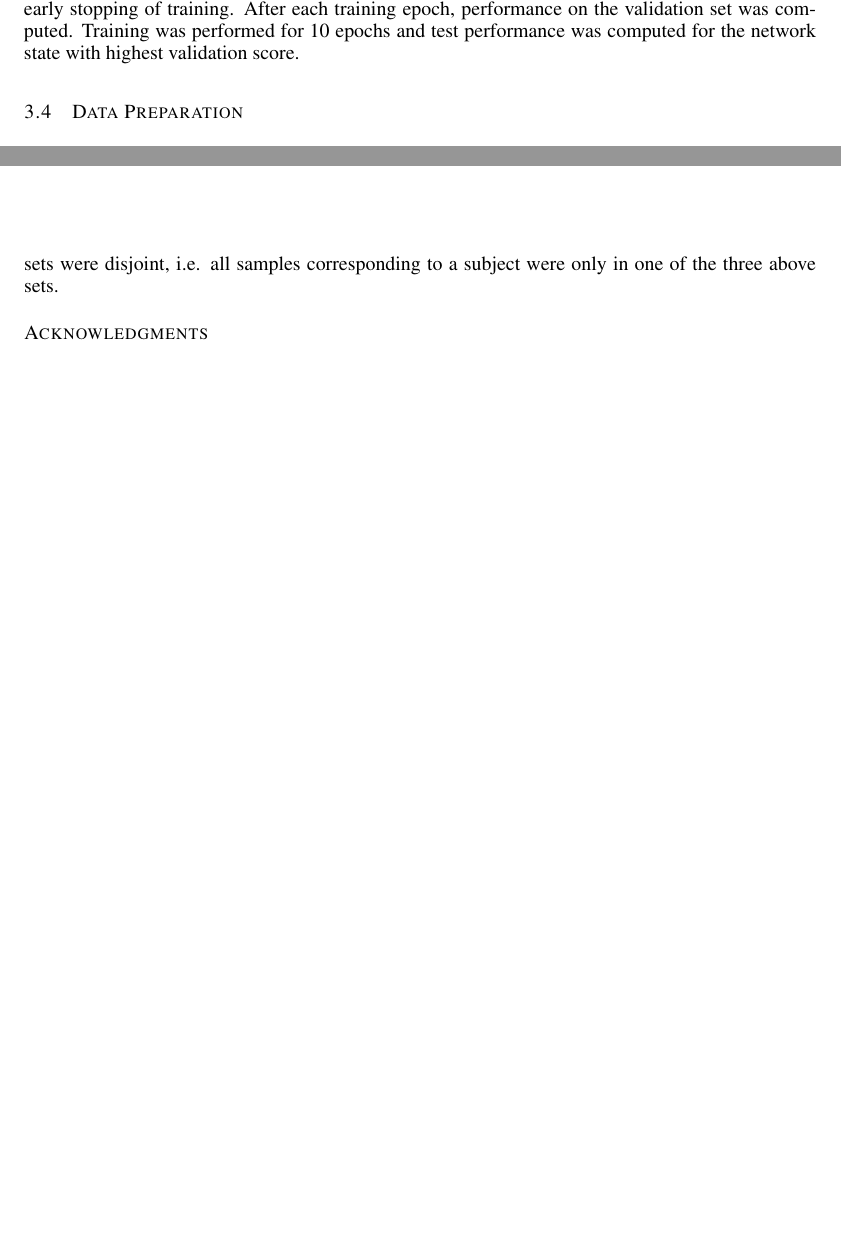
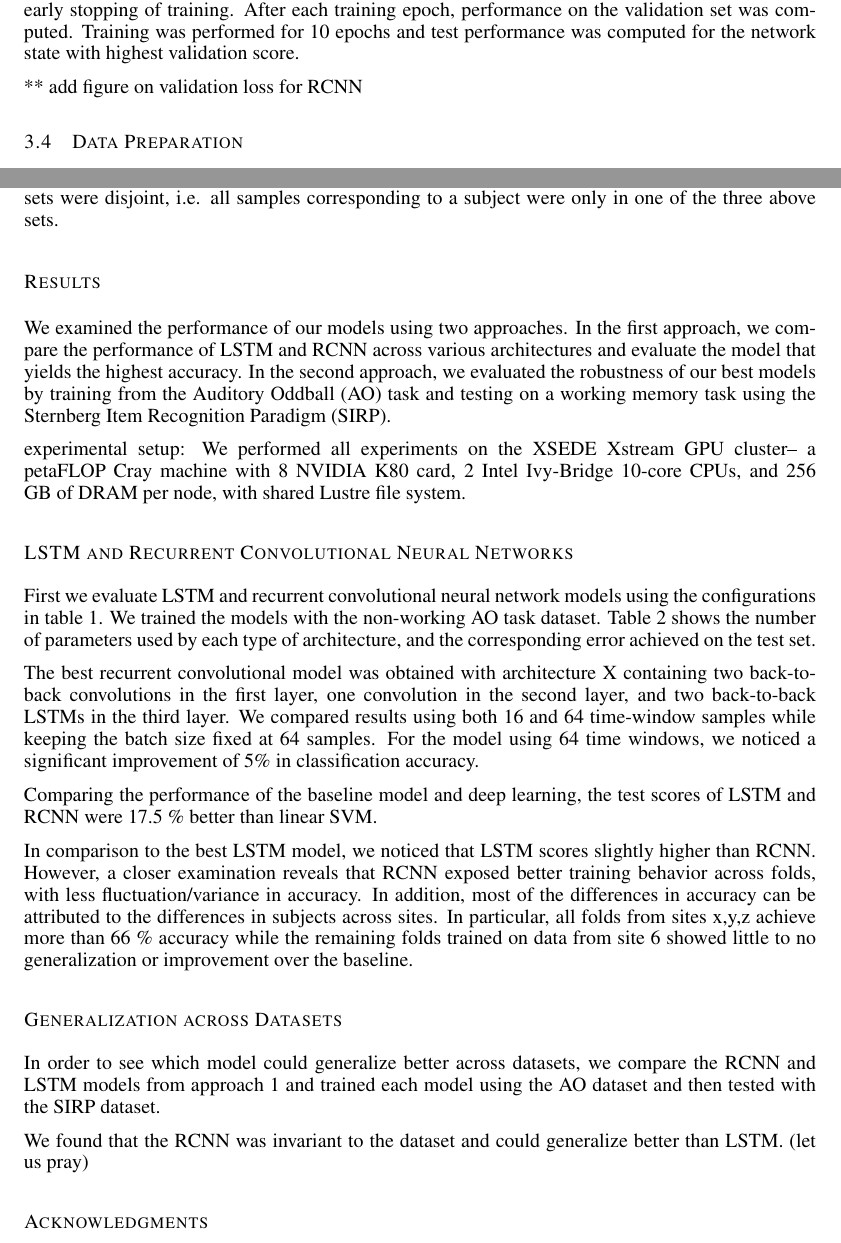
Before and after one commit to radical-collaboration/iclr_workshop_deeplearning4fmri, a LaTeX paper (iclr2018_conference.tex): two parts of pages 4 and 5 of 5 before the commit and two parts of pages 4 and 5 of 6 after it, joined at a grey line, cut so that both start at the same text, the shorter picture padded with empty space. Compiled offline with pdfLaTeX.

Commit message:
first pass on results

```diff
--- a/iclr2018_conference.tex
+++ b/iclr2018_conference.tex
@@ -123,7 +123,7 @@ We used Adam optimizer with default parameter settings ($\beta_1=0.9, \beta_2=0.
 
 A different subset of subjects were assigned to the test set for each fold and data from the rest of the subjects were used for training and validation (without overlap between train and validation sets). For training, samples within each batch were generated by randomly selecting time windows from different subjects. All possible time windows of size $T$ from all subjects were used for training, validation and test. For each fold training was done for 10 folds. We used the validation set to for early stopping of training. After each training epoch, performance on the validation set was computed. Training was performed for 10 epochs and test performance was computed for the network state with highest validation score.
 
-
+** add figure on validation loss for RCNN
 
 \begin{figure}[t]
 \begin{center}
@@ -138,3 +138,19 @@ Preprocessed fMRI data was normalized in three steps: For each subject/run/voxel
 
 Each fMRI sample (subject/run) was split into windows of 64 time points (or 128s) (a total of 137-63=74 samples), which formed the input for training, evaluation, and testing of our models. A shorter time-frame of 16 volumes (32s) was also tested. Subjects in the training, evaluation, and test sets were disjoint, i.e. all samples corresponding to a subject were only in one of the three above sets.
 
+\subsection*{Results}
+
+We examined the performance of our models using two approaches. In the first approach, we compare the performance of LSTM and RCNN across various architectures and evaluate the model that yields the highest accuracy. In the second approach, we evaluated the robustness of our best models by training from the Auditory Oddball (AO) task and testing on a working memory task using the Sternberg Item Recognition Paradigm (SIRP).
+
+experimental setup: We performed all experiments on the XSEDE Xstream GPU cluster-- a petaFLOP Cray machine with 8 NVIDIA K80 card, 2 Intel Ivy-Bridge 10-core CPUs, and 256 GB of DRAM per node, with shared Lustre file system.
+
+
+\subsubsection*{LSTM and Recurrent Convolutional Neural Networks}
+
+First we evaluate LSTM and recurrent convolutional neural network models using the configurations in table 1. We trained the models with the non-working AO task dataset. Table 2 shows the number of parameters used by each type of architecture, and the corresponding error achieved on the test set.
+
+The best recurrent convolutional model was obtained with architecture X containing two back-to-back convolutions in the first layer, one convolution in the second layer, and two back-to-back LSTMs in the third layer. We compared results using both 16 and 64 time-window samples while keeping the batch size fixed at 64 samples. For the model using 64 time windows, we noticed a significant improvement of 5\% in classification accuracy.
+
+Comparing the performance of the baseline model and deep learning, the test scores of LSTM and RCNN were 17.5 \% better than linear SVM.
+
+In comparison to the best LSTM model, we noticed that LSTM scores slightly higher than RCNN. However, a closer examination reveals that RCNN exposed better training behavior across folds, with less fluctuation/variance in accuracy. In addition, most of the differences in accuracy can be attributed to the differences in subjects across sites. In particular, all folds from sites x,y,z achieve more than 66 \% accuracy while the remaining folds trained on data from site 6 showed little to no generalization or improvement over the baseline.
@@ -141,3 +163,11 @@ Each fMRI sample (subject/run) was split into windows of 64 time points (or 128s
+\label{fig1}
+\end{figure}
+
+\subsubsection*{Generalization across Datasets}
+
+In order to see which model could generalize better across datasets, we compare the RCNN and LSTM models from approach 1 and trained each model using the AO dataset and then tested with the SIRP dataset.
+
+We found that the RCNN was invariant to the dataset and could generalize better than LSTM. (let us pray)
 
 \subsubsection*{Acknowledgments}
 
```
Also changed, not shown: iclr2018_conference.tex (6 more changed lines).
